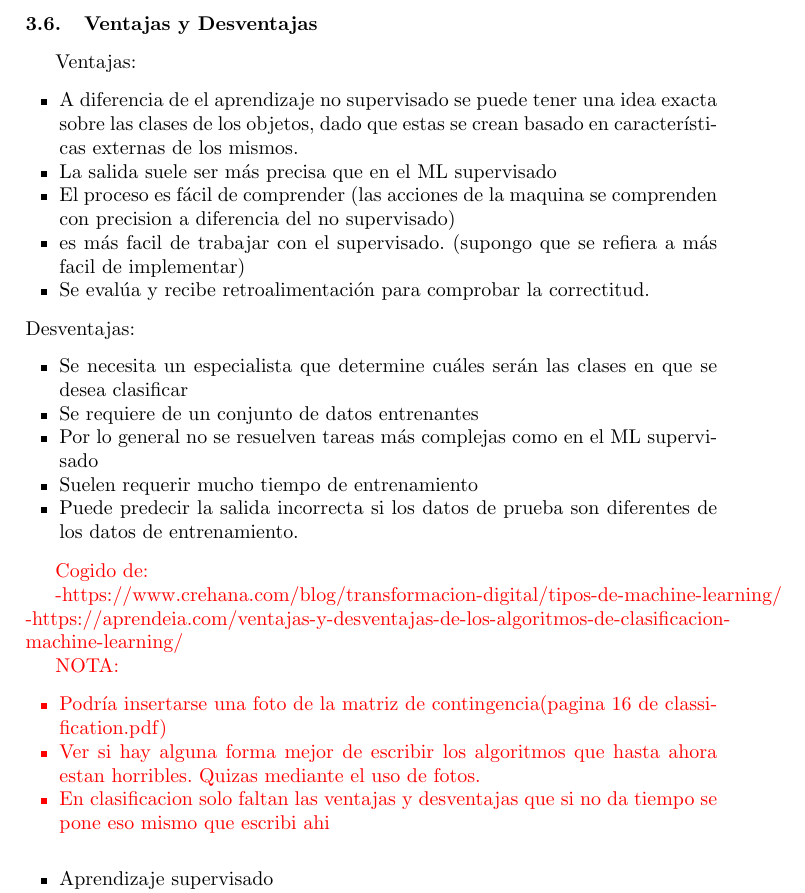
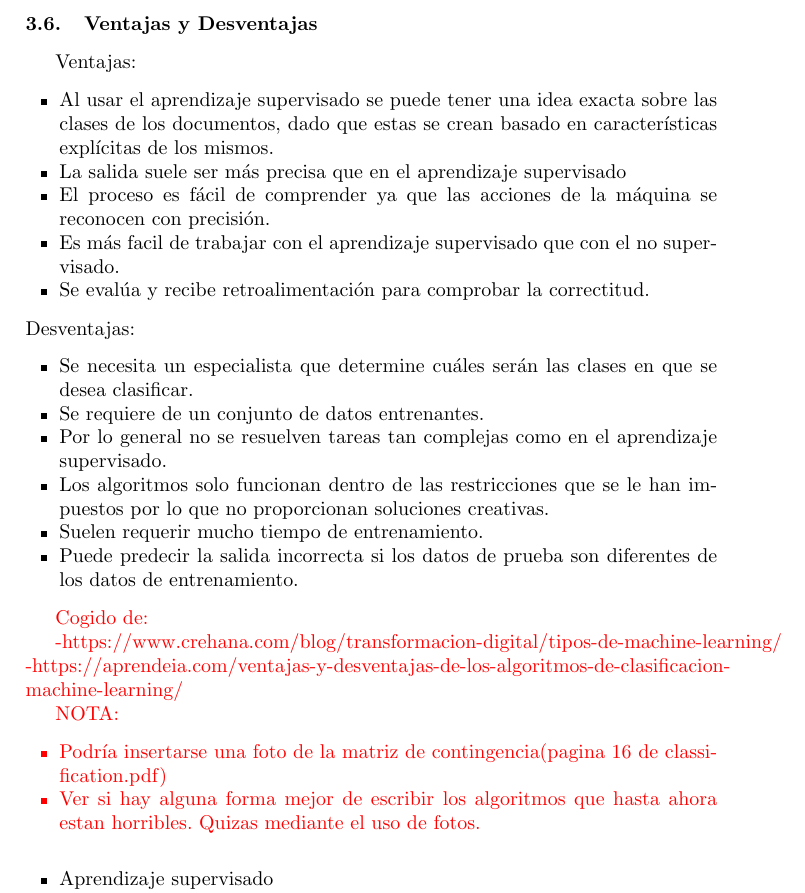
Before and after one commit to LRiera24/Clustering-and-Classification-in-Information-Retrieval, a LaTeX paper (Doc/llncsdoc.tex): part of page 19 of 21, cut so that both start at the same text. Compiled offline with pdfLaTeX.

Commit message:
Mejoradas las vent y desvent

```diff
--- a/Doc/llncsdoc.tex
+++ b/Doc/llncsdoc.tex
@@ -651,18 +651,19 @@ entornos.
 
 			Ventajas:
 				\begin{itemize}
-					\item A diferencia de el aprendizaje no supervisado se puede tener una idea exacta sobre las clases de los objetos, dado que estas se crean basado en caracter\'isticas externas de los mismos.
-					\item La salida suele ser m\'as precisa que en el ML supervisado
-					\item El proceso es f\'acil de comprender (las acciones de la maquina se comprenden con precision a diferencia del no supervisado)
-					\item es m\'as facil de trabajar con el supervisado. (supongo que se refiera a m\'as facil de implementar)
+					\item Al usar el aprendizaje supervisado se puede tener una idea exacta sobre las clases de los documentos, dado que estas se crean basado en caracter\'isticas expl\'icitas de los mismos.
+					\item La salida suele ser m\'as precisa que en el aprendizaje supervisado
+					\item El proceso es f\'acil de comprender ya que las acciones de la m\'aquina se reconocen con precisi\'on.
+					\item Es m\'as facil de trabajar con el aprendizaje supervisado que con el no supervisado.
 					\item Se eval\'ua y recibe retroalimentaci\'on para comprobar la correctitud.
 				\end{itemize}
 			Desventajas:
 				\begin{itemize}
-					\item Se necesita un especialista que determine cu\'ales ser\'an las clases en que se desea clasificar
-					\item Se requiere de un conjunto de datos entrenantes
-					\item Por lo general no se resuelven tareas m\'as complejas como en el ML supervisado
-					\item Suelen requerir mucho tiempo de entrenamiento
+					\item Se necesita un especialista que determine cu\'ales ser\'an las clases en que se desea clasificar.
+					\item Se requiere de un conjunto de datos entrenantes.
+					\item Por lo general no se resuelven tareas tan complejas como en el aprendizaje supervisado.
+					\item Los algoritmos solo funcionan dentro de las restricciones que se le han impuestos por lo que no proporcionan soluciones creativas.
+					\item Suelen requerir mucho tiempo de entrenamiento.
 					\item Puede predecir la salida incorrecta si los datos de prueba son diferentes de los datos de entrenamiento.
 				\end{itemize}
 
@@ -681,7 +682,6 @@ entornos.
 		\begin{itemize}
 			\item Podr\'ia insertarse una foto de la matriz de contingencia(pagina 16 de classification.pdf)
 			\item Ver si hay alguna forma mejor de escribir los algoritmos que hasta ahora estan horribles. Quizas mediante el uso de fotos.
-			\item En clasificacion solo faltan las ventajas y desventajas que si no da tiempo se pone eso mismo que escribi ahi
 		\end{itemize}
 		\color{black}
 
```
Also changed, not shown: 1 other file.
